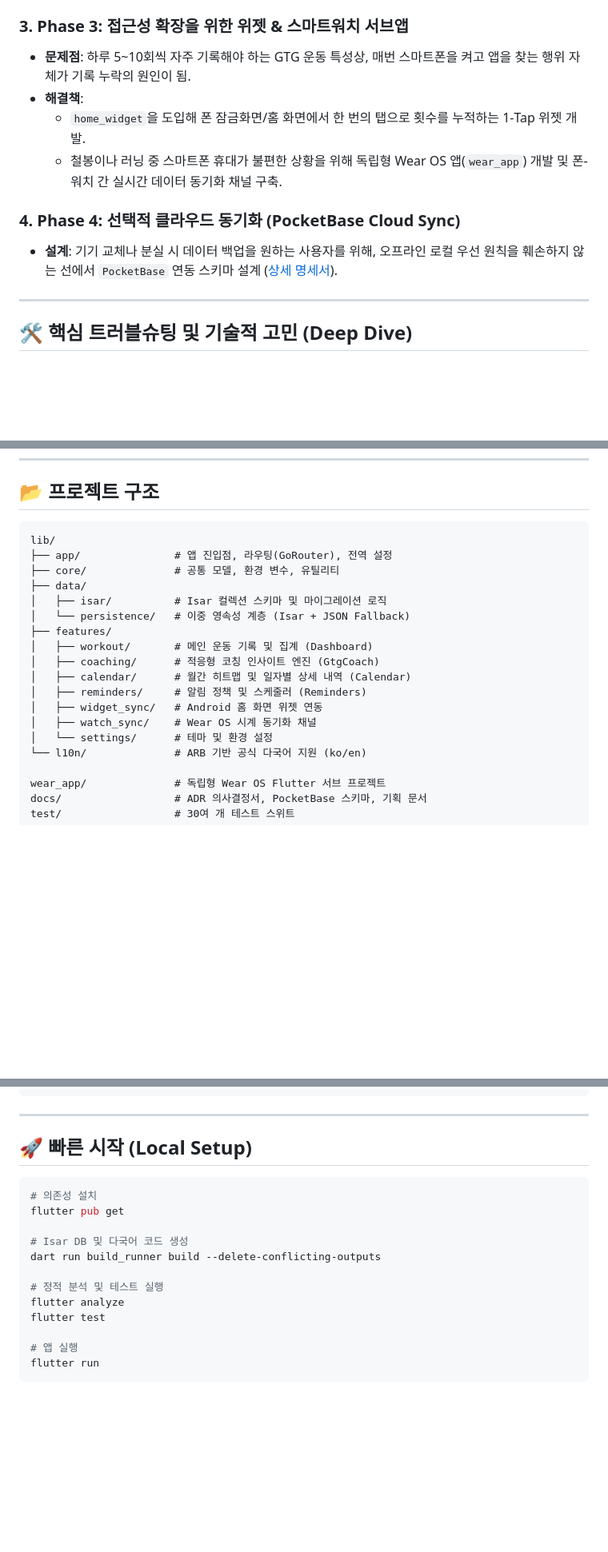
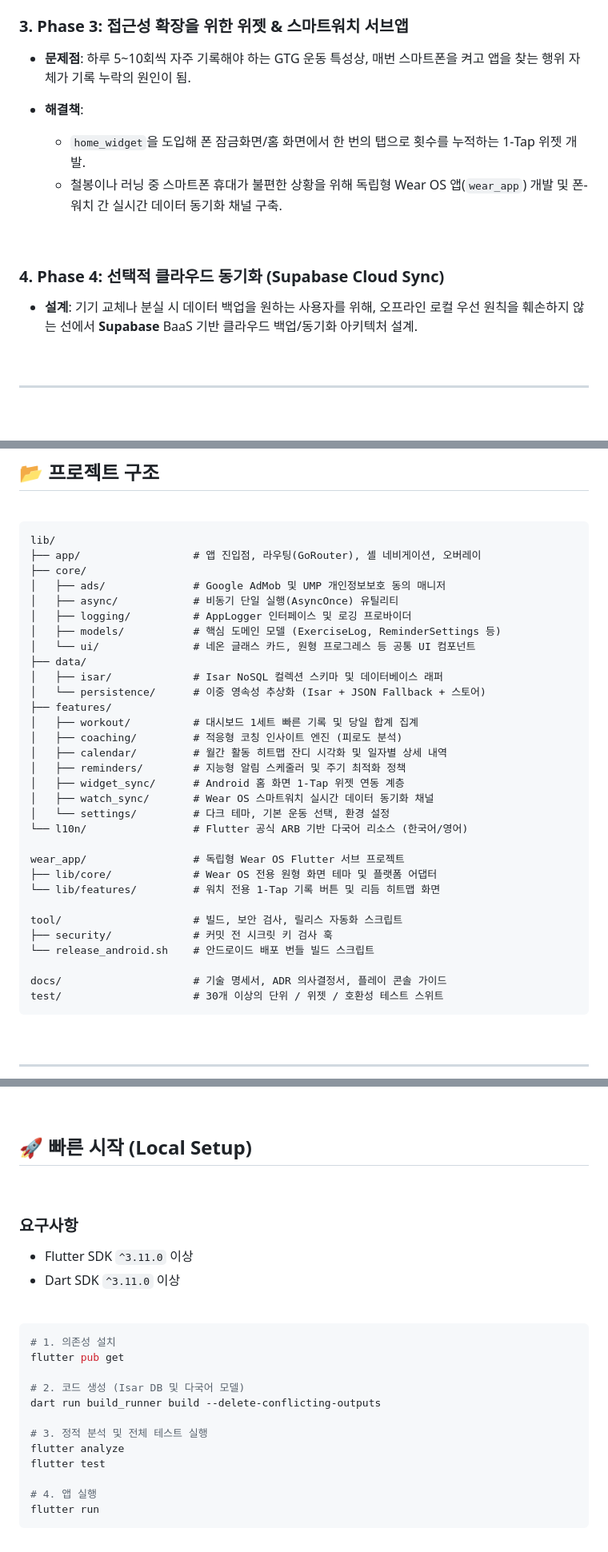
Before and after one commit to Forevernewvie/project-gtg-flutter, a Markdown page: README.md, 3 parts joined by grey strips. Shown at 80% size. Rendered like a GitHub page; blank space fills up the shorter version.

Commit message:
docs: switch cloud sync reference to Supabase, update directory tree, and expand line spacing

````diff
--- a/README.md
+++ b/README.md
@@ -59,11 +98,18 @@ flowchart LR
 ### 3. Phase 3: 접근성 확장을 위한 위젯 & 스마트워치 서브앱
+
 - **문제점**: 하루 5~10회씩 자주 기록해야 하는 GTG 운동 특성상, 매번 스마트폰을 켜고 앱을 찾는 행위 자체가 기록 누락의 원인이 됨.
+
 - **해결책**:
   - `home_widget`을 도입해 폰 잠금화면/홈 화면에서 한 번의 탭으로 횟수를 누적하는 1-Tap 위젯 개발.
   - 철봉이나 러닝 중 스마트폰 휴대가 불편한 상황을 위해 독립형 Wear OS 앱(`wear_app`) 개발 및 폰-워치 간 실시간 데이터 동기화 채널 구축.
 
-### 4. Phase 4: 선택적 클라우드 동기화 (PocketBase Cloud Sync)
-- **설계**: 기기 교체나 분실 시 데이터 백업을 원하는 사용자를 위해, 오프라인 로컬 우선 원칙을 훼손하지 않는 선에서 `PocketBase` 연동 스키마 설계 ([상세 명세서](docs/pocketbase_cloud_sync_schema.md)).
+<br/>
+
+### 4. Phase 4: 선택적 클라우드 동기화 (Supabase Cloud Sync)
+
+- **설계**: 기기 교체나 분실 시 데이터 백업을 원하는 사용자를 위해, 오프라인 로컬 우선 원칙을 훼손하지 않는 선에서 **Supabase** BaaS 기반 클라우드 백업/동기화 아키텍처 설계.
+
+<br/>
 
 ---
 
@@ -110,21 +186,33 @@ flutter test
 ```text
 lib/
-├── app/               # 앱 진입점, 라우팅(GoRouter), 전역 설정
-├── core/              # 공통 모델, 환경 변수, 유틸리티
+├── app/                  # 앱 진입점, 라우팅(GoRouter), 셸 네비게이션, 오버레이
+├── core/
+│   ├── ads/              # Google AdMob 및 UMP 개인정보보호 동의 매니저
+│   ├── async/            # 비동기 단일 실행(AsyncOnce) 유틸리티
+│   ├── logging/          # AppLogger 인터페이스 및 로깅 프로바이더
+│   ├── models/           # 핵심 도메인 모델 (ExerciseLog, ReminderSettings 등)
+│   └── ui/               # 네온 글래스 카드, 원형 프로그레스 등 공통 UI 컴포넌트
 ├── data/
-│   ├── isar/          # Isar 컬렉션 스키마 및 마이그레이션 로직
-│   └── persistence/   # 이중 영속성 계층 (Isar + JSON Fallback)
+│   ├── isar/             # Isar NoSQL 컬렉션 스키마 및 데이터베이스 래퍼
+│   └── persistence/      # 이중 영속성 추상화 (Isar + JSON Fallback + 스토어)
 ├── features/
-│   ├── workout/       # 메인 운동 기록 및 집계 (Dashboard)
-│   ├── coaching/      # 적응형 코칭 인사이트 엔진 (GtgCoach)
-│   ├── calendar/      # 월간 히트맵 및 일자별 상세 내역 (Calendar)
-│   ├── reminders/     # 알림 정책 및 스케줄러 (Reminders)
-│   ├── widget_sync/   # Android 홈 화면 위젯 연동
-│   ├── watch_sync/    # Wear OS 시계 동기화 채널
-│   └── settings/      # 테마 및 환경 설정
-└── l10n/              # ARB 기반 공식 다국어 지원 (ko/en)
+│   ├── workout/          # 대시보드 1세트 빠른 기록 및 당일 합계 집계
+│   ├── coaching/         # 적응형 코칭 인사이트 엔진 (피로도 분석)
+│   ├── calendar/         # 월간 활동 히트맵 잔디 시각화 및 일자별 상세 내역
+│   ├── reminders/        # 지능형 알림 스케줄러 및 주기 최적화 정책
+│   ├── widget_sync/      # Android 홈 화면 1-Tap 위젯 연동 계층
+│   ├── watch_sync/       # Wear OS 스마트워치 실시간 데이터 동기화 채널
+│   └── settings/         # 다크 테마, 기본 운동 선택, 환경 설정
+└── l10n/                 # Flutter 공식 ARB 기반 다국어 리소스 (한국어/영어)
 
-wear_app/              # 독립형 Wear OS Flutter 서브 프로젝트
-docs/                  # ADR 의사결정서, PocketBase 스키마, 기획 문서
-test/                  # 30여 개 테스트 스위트
+wear_app/                 # 독립형 Wear OS Flutter 서브 프로젝트
+├── lib/core/             # Wear OS 전용 원형 화면 테마 및 플랫폼 어댑터
+└── lib/features/         # 워치 전용 1-Tap 기록 버튼 및 리듬 히트맵 화면
+
+tool/                     # 빌드, 보안 검사, 릴리스 자동화 스크립트
+├── security/             # 커밋 전 시크릿 키 검사 훅
+└── release_android.sh    # 안드로이드 배포 번들 빌드 스크립트
+
+docs/                     # 기술 명세서, ADR 의사결정서, 플레이 콘솔 가이드
+test/                     # 30개 이상의 단위 / 위젯 / 호환성 테스트 스위트
 ```
@@ -134,16 +226,24 @@ test/                  # 30여 개 테스트 스위트
 ## 🚀 빠른 시작 (Local Setup)
 
+<br/>
+
+### 요구사항
+- Flutter SDK `^3.11.0` 이상
+- Dart SDK `^3.11.0` 이상
+
+<br/>
+
 ```bash
-# 의존성 설치
+# 1. 의존성 설치
 flutter pub get
 
-# Isar DB 및 다국어 코드 생성
+# 2. 코드 생성 (Isar DB 및 다국어 모델)
 dart run build_runner build --delete-conflicting-outputs
 
-# 정적 분석 및 테스트 실행
+# 3. 정적 분석 및 전체 테스트 실행
 flutter analyze
 flutter test
 
-# 앱 실행
+# 4. 앱 실행
 flutter run
 ```
````
Also changed, not shown: other parts of README.md (+76 -3 lines).
